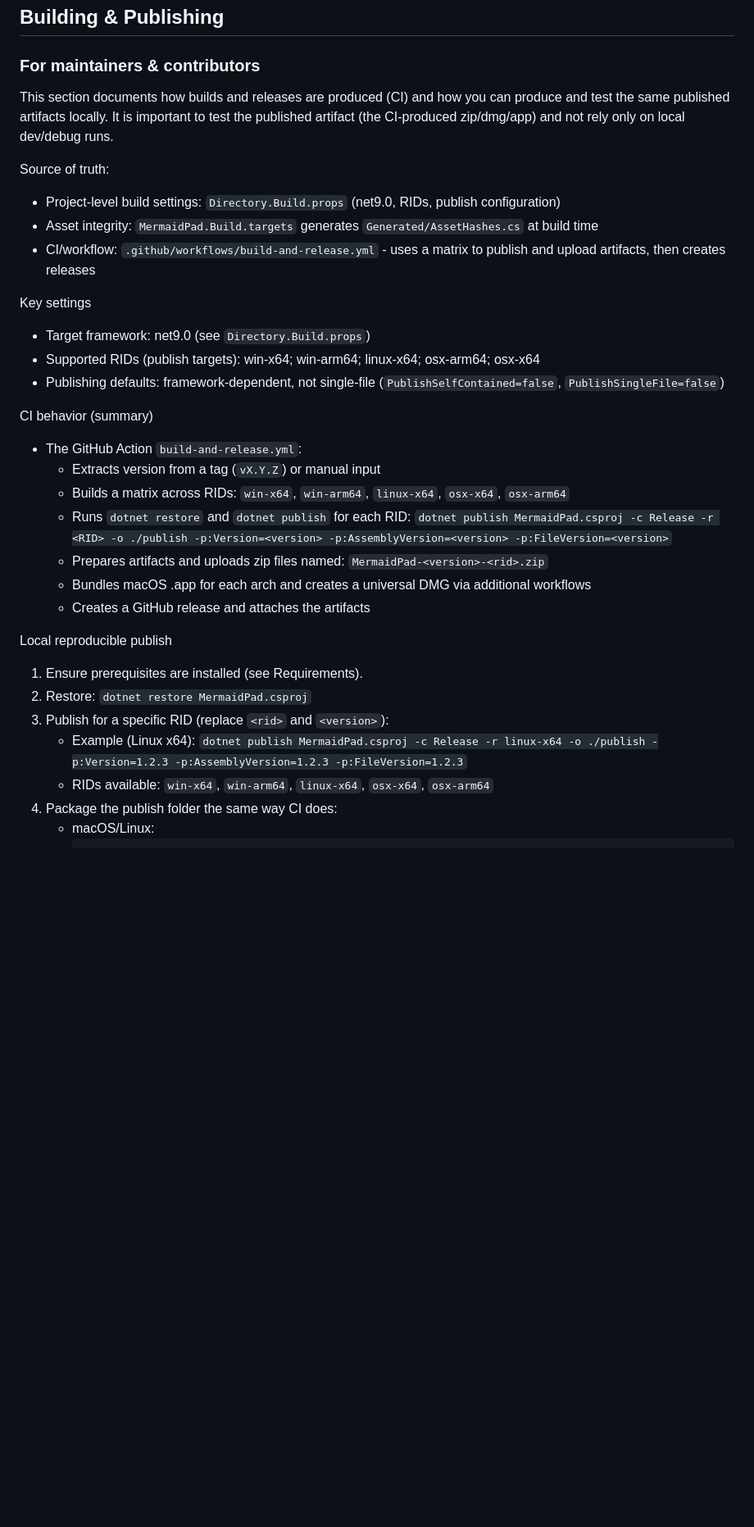
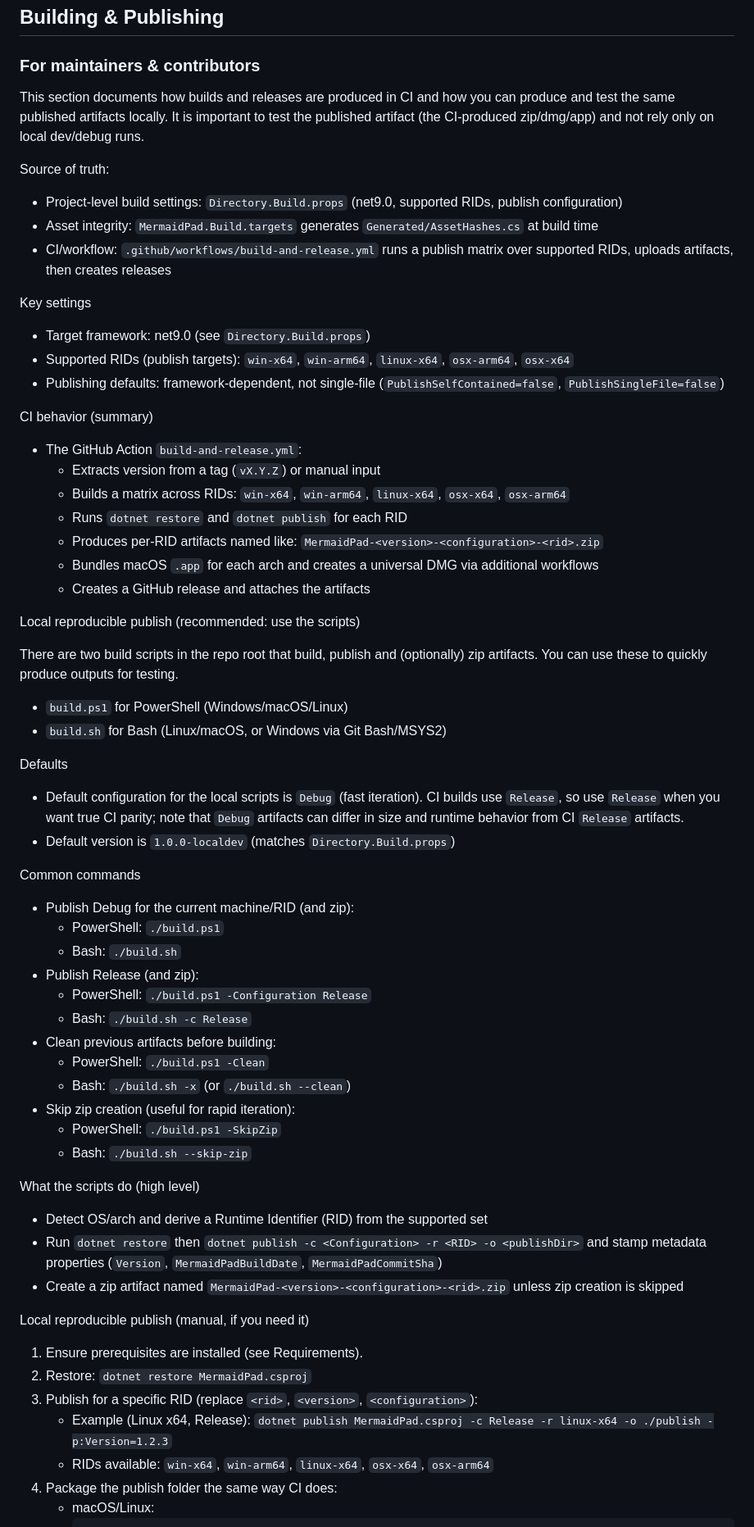
Before and after one commit to udlose/MermaidPad, a Markdown page: README.md, the part around one of its changes. Shown at 82% size. Drawn GitHub-style; blank space fills up the shorter version.

Commit message:
#347 - Clarify and expand build/release docs in README to mention new build.ps1, and build.sh scripts
Expanded README to detail CI and local build processes, including usage of build scripts for reproducible publishing. Updated supported RIDs formatting and artifact naming conventions to include configuration. Improved manual publish instructions, clarified asset integrity and testing guidance, and made wording more accurate and readable throughout.

```diff
--- a/README.md
+++ b/README.md
@@ -1000,18 +1000,20 @@ MermaidPad uses an automated build and release process that creates optimized di
 
 ### For maintainers & contributors
 
-This section documents how builds and releases are produced (CI) and how you can produce and test the same published artifacts locally. It is important to test the published artifact (the CI-produced zip/dmg/app) and not rely only on local dev/debug runs.
+This section documents how builds and releases are produced in CI and how you can produce and test
+the same published artifacts locally. It is important to test the published artifact
+(the CI-produced zip/dmg/app) and not rely only on local dev/debug runs.
 
 Source of truth:
 
-- Project-level build settings: `Directory.Build.props` (net9.0, RIDs, publish configuration)
+- Project-level build settings: `Directory.Build.props` (net9.0, supported RIDs, publish configuration)
 - Asset integrity: `MermaidPad.Build.targets` generates `Generated/AssetHashes.cs` at build time
-- CI/workflow: `.github/workflows/build-and-release.yml` - uses a matrix to publish and upload artifacts, then creates releases
+- CI/workflow: `.github/workflows/build-and-release.yml` runs a publish matrix over supported RIDs, uploads artifacts, then creates releases
 
 Key settings
 
 - Target framework: net9.0 (see `Directory.Build.props`)
-- Supported RIDs (publish targets): win-x64; win-arm64; linux-x64; osx-arm64; osx-x64
+- Supported RIDs (publish targets): `win-x64`, `win-arm64`, `linux-x64`, `osx-arm64`, `osx-x64`
 - Publishing defaults: framework-dependent, not single-file (`PublishSelfContained=false`, `PublishSingleFile=false`)
 
 CI behavior (summary)
@@ -1019,20 +1021,53 @@ CI behavior (summary)
 - The GitHub Action `build-and-release.yml`:
   - Extracts version from a tag (`vX.Y.Z`) or manual input
   - Builds a matrix across RIDs: `win-x64`, `win-arm64`, `linux-x64`, `osx-x64`, `osx-arm64`
-  - Runs `dotnet restore` and `dotnet publish` for each RID:
-    `dotnet publish MermaidPad.csproj -c Release -r <RID> -o ./publish -p:Version=<version> -p:AssemblyVersion=<version> -p:FileVersion=<version>`
-  - Prepares artifacts and uploads zip files named: `MermaidPad-<version>-<rid>.zip`
-  - Bundles macOS .app for each arch and creates a universal DMG via additional workflows
+  - Runs `dotnet restore` and `dotnet publish` for each RID
+  - Produces per-RID artifacts named like: `MermaidPad-<version>-<configuration>-<rid>.zip`
+  - Bundles macOS `.app` for each arch and creates a universal DMG via additional workflows
   - Creates a GitHub release and attaches the artifacts
 
-Local reproducible publish
+Local reproducible publish (recommended: use the scripts)
+
+There are two build scripts in the repo root that build, publish and (optionally) zip artifacts.
+You can use these to quickly produce outputs for testing.
+
+- `build.ps1` for PowerShell (Windows/macOS/Linux)
+- `build.sh` for Bash (Linux/macOS, or Windows via Git Bash/MSYS2)
+
+Defaults
+
+- Default configuration for the local scripts is `Debug` (fast iteration). CI builds use `Release`, so use `Release` when you want true CI parity; note that `Debug` artifacts can differ in size and runtime behavior from CI `Release` artifacts.
+- Default version is `1.0.0-localdev` (matches `Directory.Build.props`)
+
+Common commands
+
+- Publish Debug for the current machine/RID (and zip):
+  - PowerShell: `./build.ps1`
+  - Bash: `./build.sh`
+- Publish Release (and zip):
+  - PowerShell: `./build.ps1 -Configuration Release`
+  - Bash: `./build.sh -c Release`
+- Clean previous artifacts before building:
+  - PowerShell: `./build.ps1 -Clean`
+  - Bash: `./build.sh -x` (or `./build.sh --clean`)
+- Skip zip creation (useful for rapid iteration):
+  - PowerShell: `./build.ps1 -SkipZip`
+  - Bash: `./build.sh --skip-zip`
+
+What the scripts do (high level)
+
+- Detect OS/arch and derive a Runtime Identifier (RID) from the supported set
+- Run `dotnet restore` then `dotnet publish -c <Configuration> -r <RID> -o <publishDir>` and stamp metadata properties (`Version`, `MermaidPadBuildDate`, `MermaidPadCommitSha`)
+- Create a zip artifact named `MermaidPad-<version>-<configuration>-<rid>.zip` unless zip creation is skipped
+
+Local reproducible publish (manual, if you need it)
 
 1. Ensure prerequisites are installed (see Requirements).
 2. Restore:
    `dotnet restore MermaidPad.csproj`
-3. Publish for a specific RID (replace `<rid>` and `<version>`):
-   - Example (Linux x64):
-     `dotnet publish MermaidPad.csproj -c Release -r linux-x64 -o ./publish -p:Version=1.2.3 -p:AssemblyVersion=1.2.3 -p:FileVersion=1.2.3`
+3. Publish for a specific RID (replace `<rid>`, `<version>`, `<configuration>`):
+   - Example (Linux x64, Release):
+     `dotnet publish MermaidPad.csproj -c Release -r linux-x64 -o ./publish -p:Version=1.2.3`
    - RIDs available: `win-x64`, `win-arm64`, `linux-x64`, `osx-x64`, `osx-arm64`
 4. Package the publish folder the same way CI does:
    - macOS/Linux:
```
Also changed, not shown: other parts of README.md (+7 -7 lines).
